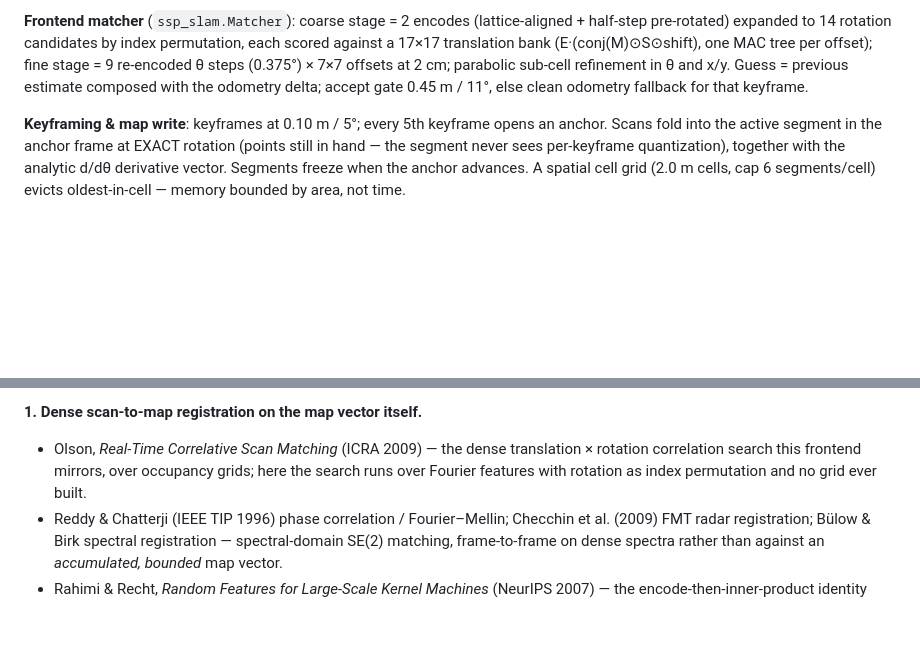
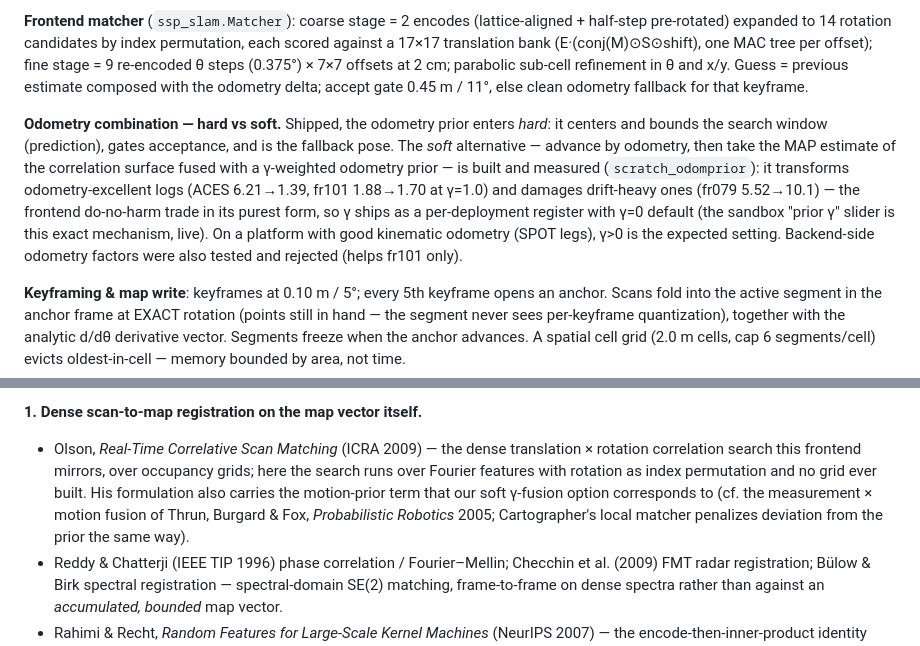
Before and after one commit to MatthiasKampa/hwSSPslam, a Markdown page: README.md, 2 parts joined by grey strips. Rendered like a GitHub page; blank space fills up the shorter version.

Commit message:
README: odometry hard-vs-soft combination mechanism (gamma MAP fusion option + verdicts)
Co-Authored-By: Claude Fable 5 <noreply@anthropic.com>
Claude-Session: https://claude.ai/code/session_015zcU7yGGCbvT3bmbhshRWU

```diff
--- a/README.md
+++ b/README.md
@@ -162,6 +162,19 @@ by index permutation, each scored against a 17×17 translation bank
 and x/y. Guess = previous estimate composed with the odometry delta; accept
 gate 0.45 m / 11°, else clean odometry fallback for that keyframe.
 
+**Odometry combination — hard vs soft.** Shipped, the odometry prior enters
+*hard*: it centers and bounds the search window (prediction), gates
+acceptance, and is the fallback pose. The *soft* alternative — advance by
+odometry, then take the MAP estimate of the correlation surface fused with
+a γ-weighted odometry prior — is built and measured
+(`scratch_odomprior`): it transforms odometry-excellent logs (ACES
+6.21→1.39, fr101 1.88→1.70 at γ=1.0) and damages drift-heavy ones (fr079
+5.52→10.1) — the frontend do-no-harm trade in its purest form, so γ ships
+as a per-deployment register with γ=0 default (the sandbox "prior γ"
+slider is this exact mechanism, live). On a platform with good kinematic
+odometry (SPOT legs), γ>0 is the expected setting. Backend-side odometry
+factors were also tested and rejected (helps fr101 only).
+
 **Keyframing & map write**: keyframes at 0.10 m / 5°; every 5th keyframe
 opens an anchor. Scans fold into the active segment in the anchor frame at
 EXACT rotation (points still in hand — the segment never sees per-keyframe
@@ -314,7 +327,11 @@ closest relatives come first, with a line on where this project departs.
 - Olson, *Real-Time Correlative Scan Matching* (ICRA 2009) — the dense
   translation × rotation correlation search this frontend mirrors, over
   occupancy grids; here the search runs over Fourier features with
-  rotation as index permutation and no grid ever built.
+  rotation as index permutation and no grid ever built. His formulation
+  also carries the motion-prior term that our soft γ-fusion option
+  corresponds to (cf. the measurement × motion fusion of Thrun, Burgard &
+  Fox, *Probabilistic Robotics* 2005; Cartographer's local matcher
+  penalizes deviation from the prior the same way).
 - Reddy & Chatterji (IEEE TIP 1996) phase correlation / Fourier–Mellin;
   Checchin et al. (2009) FMT radar registration; Bülow & Birk spectral
   registration — spectral-domain SE(2) matching, frame-to-frame on dense
```
